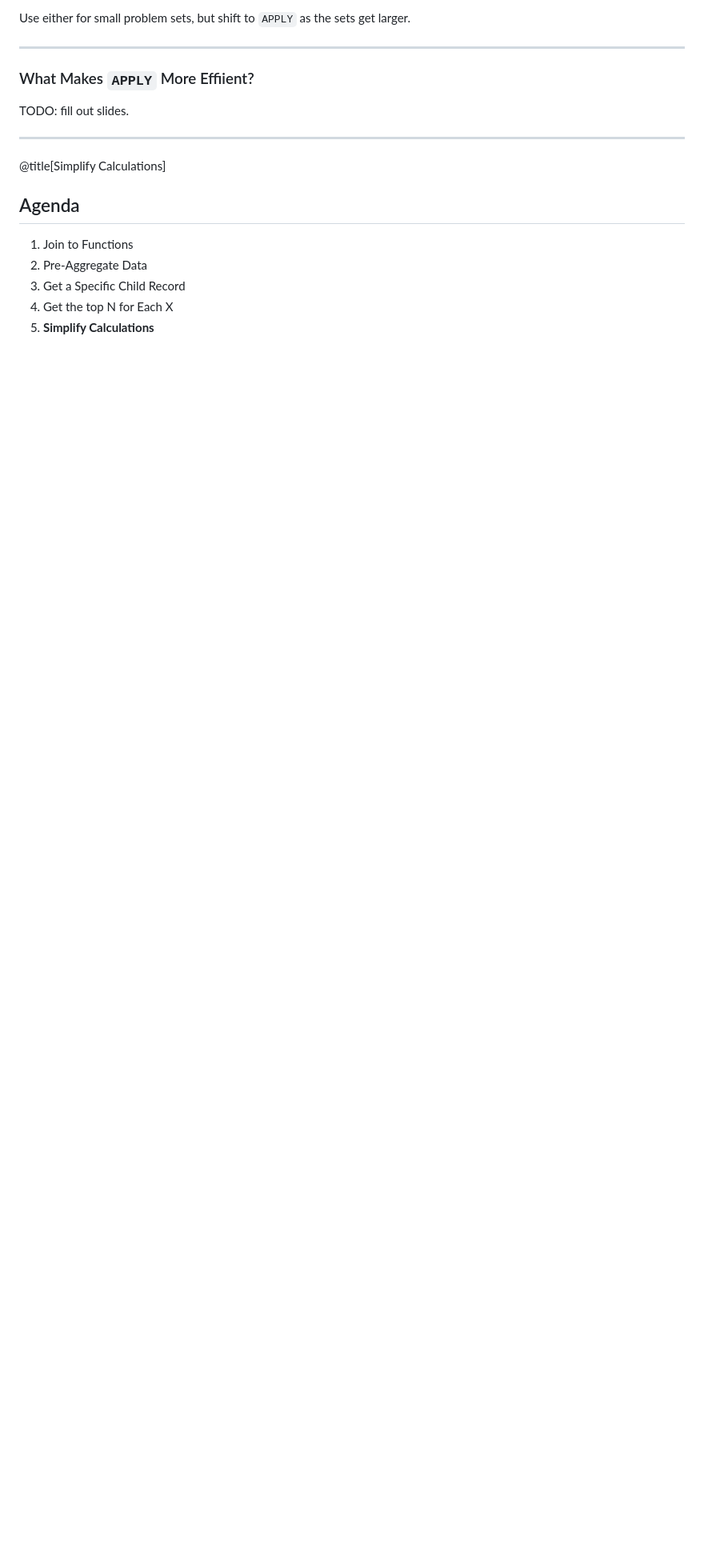
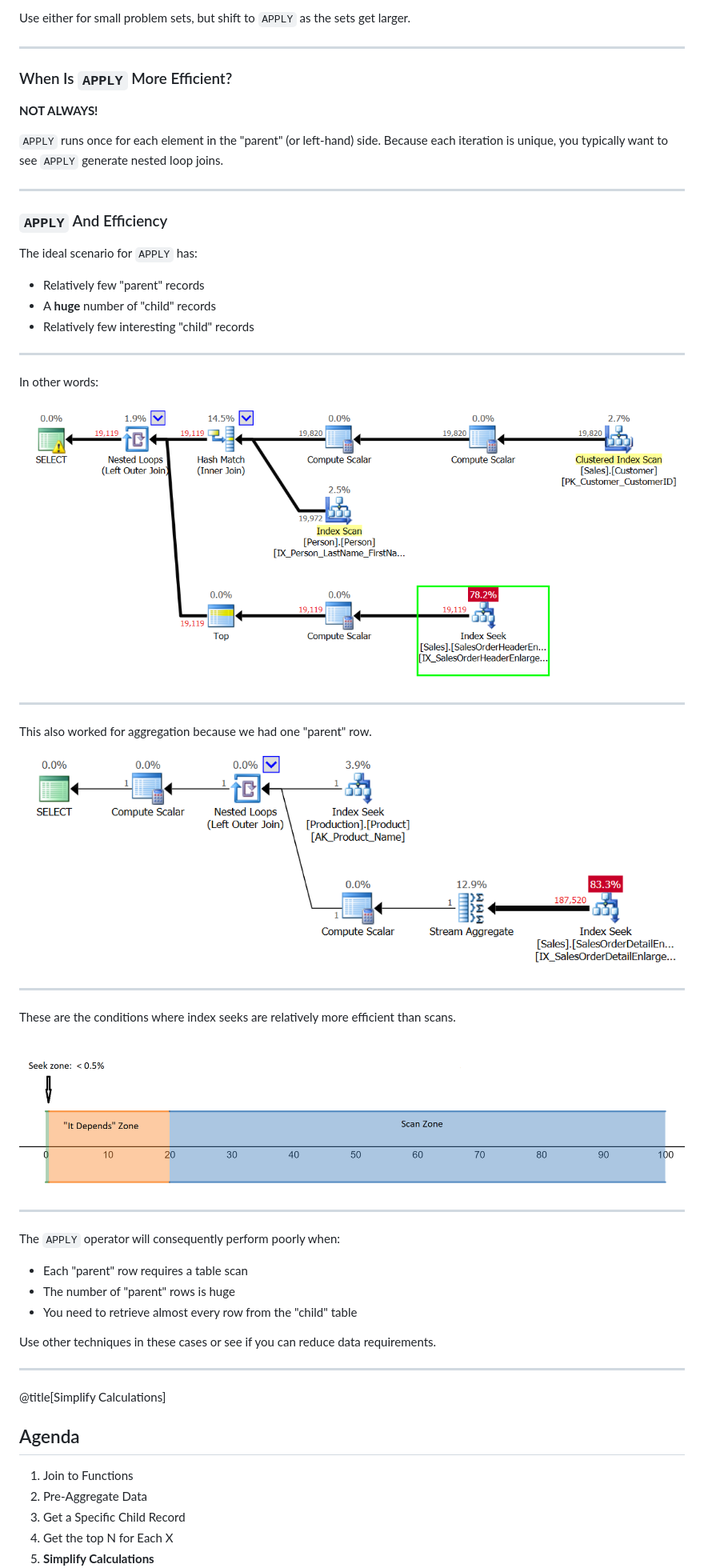
Before and after one commit to feaselkl/APPLY-Yourself, a Markdown page: PITCHME.md, the part around one of its changes. Shown at 80% size. Drawn GitHub-style; pictures changed too: presentation/assets/image/IndexEfficiency.png (added), presentation/assets/image/TopN.png (added); blank space fills up the shorter version.

Commit message:
Presentation updates

```diff
--- a/PITCHME.md
+++ b/PITCHME.md
@@ -293,9 +293,47 @@ Use either for small problem sets, but shift to `APPLY` as the sets get larger.
 
 ---
 
-### What Makes `APPLY` More Effiient?
+### When Is `APPLY` More Efficient?
 
-TODO:  fill out slides.
+**NOT ALWAYS!**
+
+`APPLY` runs once for each element in the "parent" (or left-hand) side.  Because each iteration is unique, you typically want to see `APPLY` generate nested loop joins.
+
+---
+
+### `APPLY` And Efficiency
+
+The ideal scenario for `APPLY` has:
+* Relatively few "parent" records
+* A **huge** number of "child" records
+* Relatively few interesting "child" records
+
+---
+
+In other words:
+
+![An efficient nested loop join brought about by the APPLY operator.](presentation/assets/image/TopN.png)
+
+---
+
+This also worked for aggregation because we had one "parent" row.
+
+![An efficient nested loop join brought about by the APPLY operator.](presentation/assets/image/NestedLoopJoin.png)
+
+---
+
+These are the conditions where index seeks are relatively more efficient than scans.
+
+![A representation of when it is more efficient to seek or scan an index.](presentation/assets/image/IndexEfficiency.png)
+
+---
+
+The `APPLY` operator will consequently perform poorly when:
+* Each "parent" row requires a table scan
+* The number of "parent" rows is huge
+* You need to retrieve almost every row from the "child" table
+
+Use other techniques in these cases or see if you can reduce data requirements.
 
 ---
 
```
Also changed, not shown: other parts of PITCHME.md (+53 -1 lines), 2 other files.
